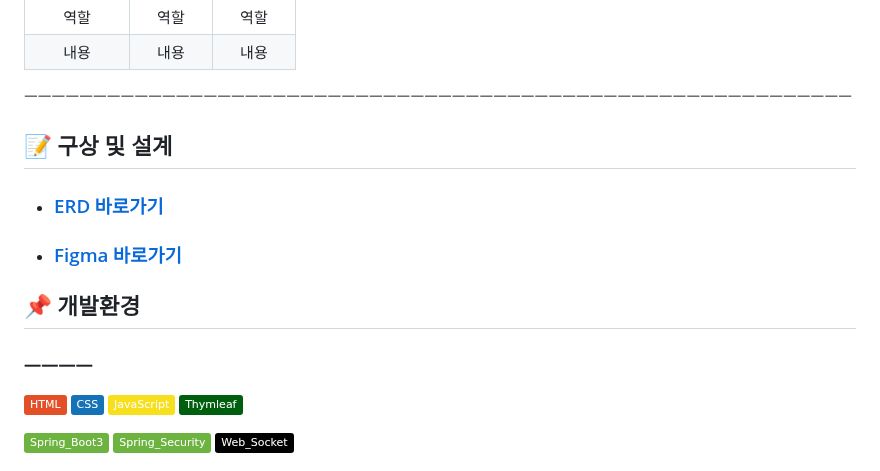
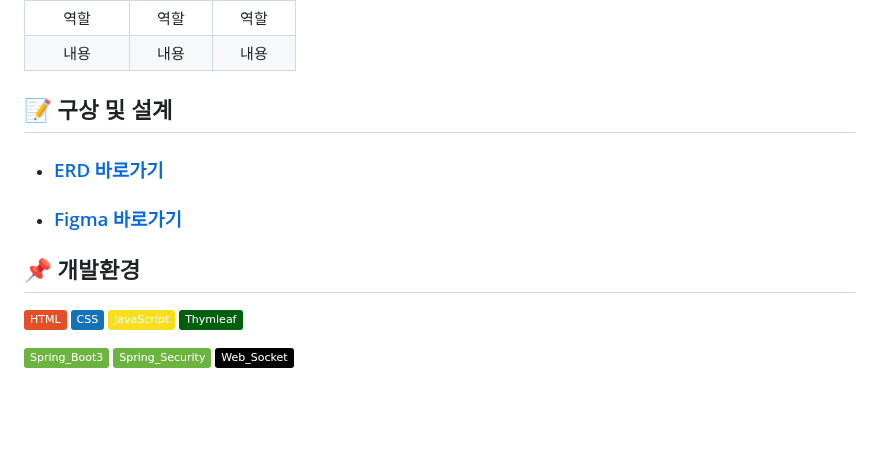
Before and after one commit to Project-Belocal/Belocal, a Markdown page: README.md, the part around the change. Drawn GitHub-style; badges without logos; blank space fills up the shorter version.

```diff
--- a/README.md
+++ b/README.md
@@ -49,17 +49,12 @@
 
 </table>
 
-ㅡㅡㅡㅡㅡㅡㅡㅡㅡㅡㅡㅡㅡㅡㅡㅡㅡㅡㅡㅡㅡㅡㅡㅡㅡㅡㅡㅡㅡㅡㅡㅡㅡㅡㅡㅡㅡㅡㅡㅡㅡㅡㅡㅡㅡㅡㅡㅡㅡㅡㅡㅡㅡㅡㅡㅡㅡㅡㅡㅡ
-
-
 
 ## 📝 구상 및 설계
 - ### [ERD 바로가기](https://www.erdcloud.com/d/3gAWy3Q2yHE7pHBaW)
 - ### [Figma 바로가기]()
 
 ## 📌 개발환경
-
-### ㅡㅡㅡㅡ
 
 <img src="https://img.shields.io/badge/HTML-E34F26?style=flat&logo=html5&logoColor=white"> <img src="https://img.shields.io/badge/CSS-1572B6?style=flat&logo=css3&logoColor=white">
 <img src="https://img.shields.io/badge/JavaScript-F7DF1E?style=flat&logo=javascript&logoColor=white">
```
